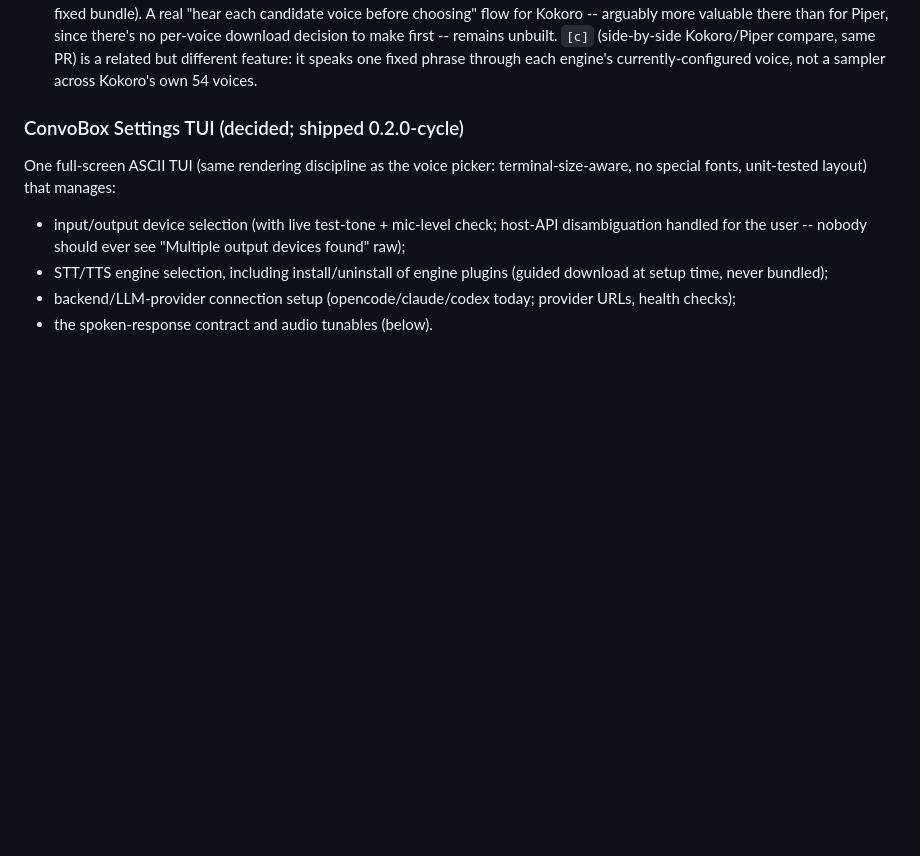
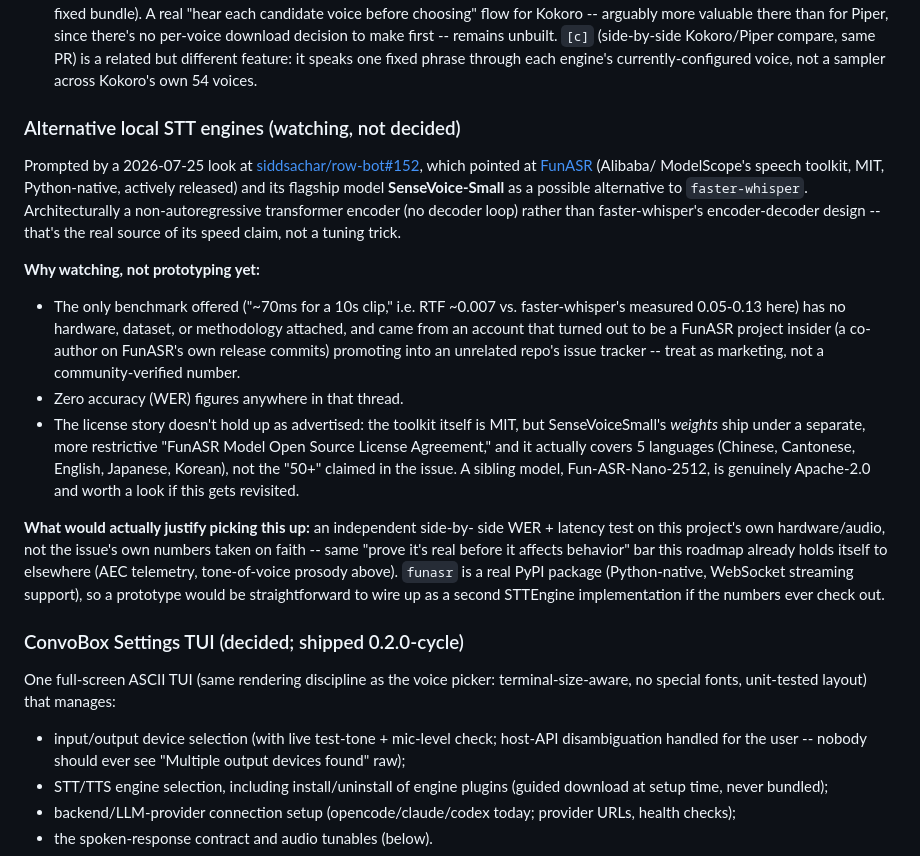
Before and after one commit to LegionForge/convobox, a Markdown page: docs/ROADMAP.md, the part around the change. Rendered like a GitHub page; blank space fills up the shorter version.

Commit message:
docs(roadmap): note FunASR/SenseVoice as a local-STT alternative to watch
Prompted by siddsachar/row-bot#152. Recorded as watching-not-deciding: the
issue's only benchmark is unsourced and posted by a FunASR project
insider, no WER numbers exist anywhere in that thread, and the license
story is muddier than advertised (SenseVoiceSmall's weights aren't the
plain Apache-2.0/MIT the issue implies, and it covers 5 languages, not
"50+"). Logged so it isn't relitigated from scratch if it resurfaces,
and so a future revisit knows the actual bar: an independent WER +
latency comparison on this project's own hardware, not the issue's own
numbers.

Co-Authored-By: Claude Sonnet 5 <noreply@anthropic.com>
Claude-Session: https://claude.ai/code/session_01Xh5yMYTCro4jZo5ebo7Ain

```diff
--- a/docs/ROADMAP.md
+++ b/docs/ROADMAP.md
@@ -62,6 +62,40 @@ channel, editor as canvas.
   `[c]` (side-by-side Kokoro/Piper compare, same PR) is a related but
   different feature: it speaks one fixed phrase through each engine's
   currently-configured voice, not a sampler across Kokoro's own 54 voices.
+
+### Alternative local STT engines (watching, not decided)
+Prompted by a 2026-07-25 look at [siddsachar/row-bot#152](https://github.com/siddsachar/row-bot/issues/152),
+which pointed at [FunASR](https://github.com/modelscope/FunASR) (Alibaba/
+ModelScope's speech toolkit, MIT, Python-native, actively released) and its
+flagship model **SenseVoice-Small** as a possible alternative to
+`faster-whisper`. Architecturally a non-autoregressive transformer encoder
+(no decoder loop) rather than faster-whisper's encoder-decoder design --
+that's the real source of its speed claim, not a tuning trick.
+
+**Why watching, not prototyping yet:**
+- The only benchmark offered ("~70ms for a 10s clip," i.e. RTF ~0.007 vs.
+  faster-whisper's measured 0.05-0.13 here) has no hardware, dataset, or
+  methodology attached, and came from an account that turned out to be a
+  FunASR project insider (a co-author on FunASR's own release commits)
+  promoting into an unrelated repo's issue tracker -- treat as marketing,
+  not a community-verified number.
+- Zero accuracy (WER) figures anywhere in that thread.
+- The license story doesn't hold up as advertised: the toolkit itself is
+  MIT, but SenseVoiceSmall's *weights* ship under a separate, more
+  restrictive "FunASR Model Open Source License Agreement," and it
+  actually covers 5 languages (Chinese, Cantonese, English, Japanese,
+  Korean), not the "50+" claimed in the issue. A sibling model,
+  Fun-ASR-Nano-2512, is genuinely Apache-2.0 and worth a look if this gets
+  revisited.
+
+**What would actually justify picking this up:** an independent side-by-
+side WER + latency test on this project's own hardware/audio, not the
+issue's own numbers taken on faith -- same "prove it's real before it
+affects behavior" bar this roadmap already holds itself to elsewhere
+(AEC telemetry, tone-of-voice prosody above). `funasr` is a real PyPI
+package (Python-native, WebSocket streaming support), so a prototype
+would be straightforward to wire up as a second STTEngine implementation
+if the numbers ever check out.
 
 ### ConvoBox Settings TUI (decided; shipped 0.2.0-cycle)
 One full-screen ASCII TUI (same rendering discipline as the voice
```
